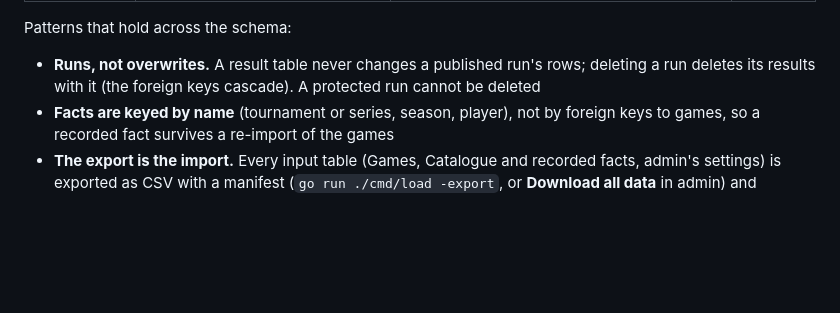
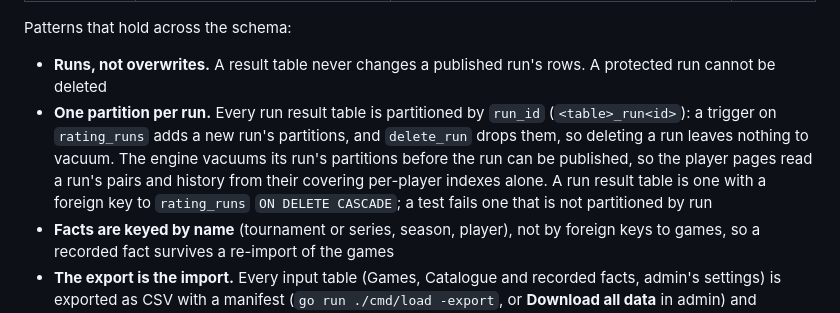
Before and after one commit to ttacommunity/ttacommunity, a Markdown page: docs/architecture.md, the part around the change. Rendered like a GitHub page; blank space fills up the shorter version.

Commit message:
Describe run partitions in the architecture

```diff
--- a/docs/architecture.md
+++ b/docs/architecture.md
@@ -158,8 +158,15 @@ The tables fall into five groups:
 Patterns that hold across the schema:
 
 - **Runs, not overwrites.** A result table never changes a published run's
-  rows; deleting a run deletes its results with it (the foreign keys
-  cascade). A protected run cannot be deleted
+  rows. A protected run cannot be deleted
+- **One partition per run.** Every run result table is partitioned by
+  `run_id` (`<table>_run<id>`): a trigger on `rating_runs` adds a new run's
+  partitions, and `delete_run` drops them, so deleting a run leaves nothing
+  to vacuum. The engine vacuums its run's partitions before the run can be
+  published, so the player pages read a run's pairs and history from their
+  covering per-player indexes alone. A run result table is one with a
+  foreign key to `rating_runs` `ON DELETE CASCADE`; a test fails one that
+  is not partitioned by run
 - **Facts are keyed by name** (tournament or series, season, player), not by
   foreign keys to games, so a recorded fact survives a re-import of the games
 - **The export is the import.** Every input table (Games, Catalogue and
```
